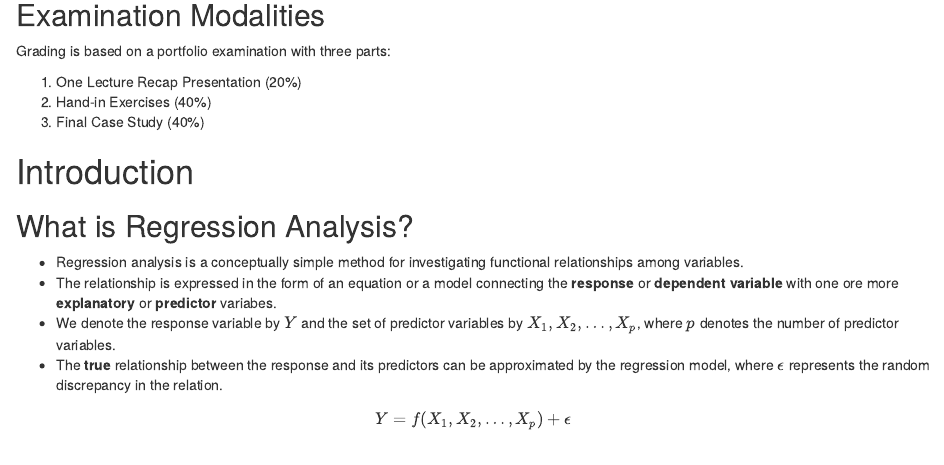
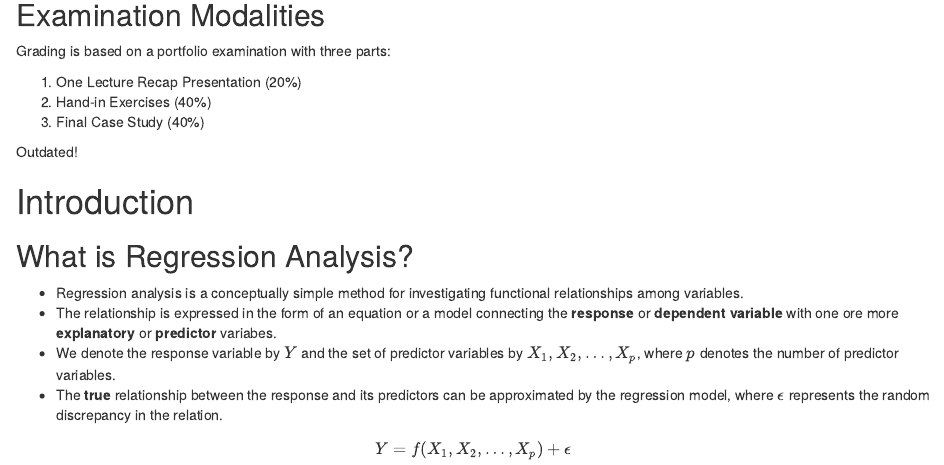
Before and after one commit to bchwtz/bchwtz-smod, an R Markdown document (slides/01-SimpleLinearRegression.Rmd): the page in a window 1100 px wide, from 1520 px down. Rendered offline with R 4.5, knitr and Pandoc, with nearby package versions; drawn as R Markdown's standard HTML page in place of the format the file asks for; some code elsewhere in the file could not run offline.

Commit message:
Update Slides

```diff
--- a/slides/01-SimpleLinearRegression.Rmd
+++ b/slides/01-SimpleLinearRegression.Rmd
@@ -77,6 +77,8 @@ Grading is based on a portfolio examination with three parts:
 1. One Lecture Recap Presentation (20%)
 2. Hand-in Exercises (40%)
 3. Final Case Study (40%)
+
+Outdated!
 
 # Introduction
 
```
